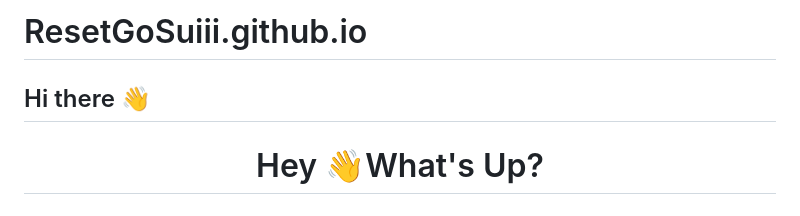
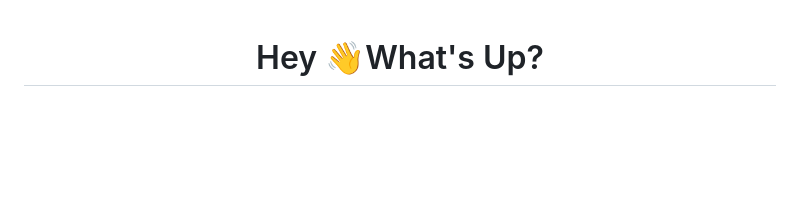
Before and after one commit to ResetGoSuiii/ResetGoSuiii, a Markdown page: README.md, the part around the change. Rendered like a GitHub page; blank space fills up the shorter version.

Commit message:
Update README by removing title and greeting
Removed project title and greeting from README.

```diff
--- a/README.md
+++ b/README.md
@@ -1,5 +1,4 @@
-# ResetGoSuiii.github.io
-## Hi there 👋
+
 
 <!--
 **ResetGoSuiii/ResetGoSuiii** is a ✨ _special_ ✨ repository because its `README.md` (this file) appears on your GitHub profile.
```
